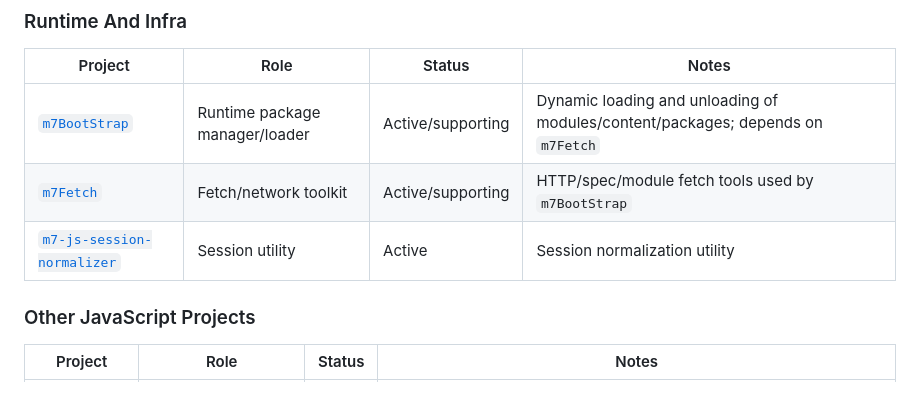
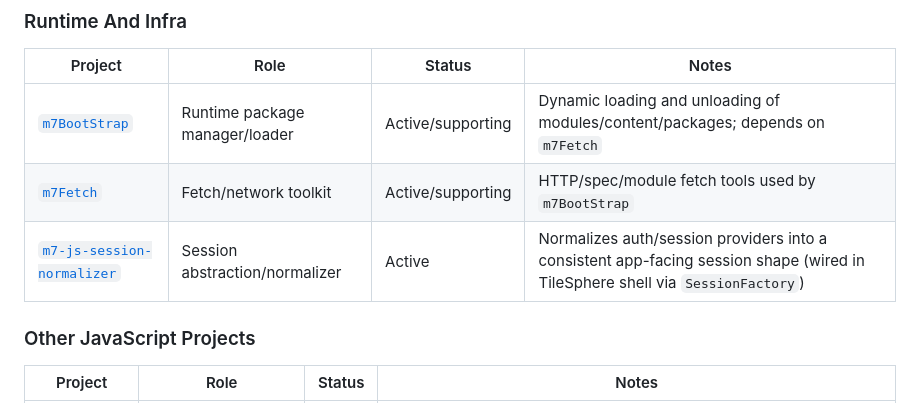
Before and after one commit to linearblade/linearblade, a Markdown page: PROJECTS.md, the part around the change. GitHub-like rendering.

Commit message:
cleaning

```diff
--- a/PROJECTS.md
+++ b/PROJECTS.md
@@ -41,7 +41,7 @@ Source snapshot:
 |---|---|---|---|
 | [`m7BootStrap`](https://github.com/linearblade/m7BootStrap) | Runtime package manager/loader | Active/supporting | Dynamic loading and unloading of modules/content/packages; depends on `m7Fetch` |
 | [`m7Fetch`](https://github.com/linearblade/m7Fetch) | Fetch/network toolkit | Active/supporting | HTTP/spec/module fetch tools used by `m7BootStrap` |
-| [`m7-js-session-normalizer`](https://github.com/linearblade/m7-js-session-normalizer) | Session utility | Active | Session normalization utility |
+| [`m7-js-session-normalizer`](https://github.com/linearblade/m7-js-session-normalizer) | Session abstraction/normalizer | Active | Normalizes auth/session providers into a consistent app-facing session shape (wired in TileSphere shell via `SessionFactory`) |
 
 ### Other JavaScript Projects
 
```
